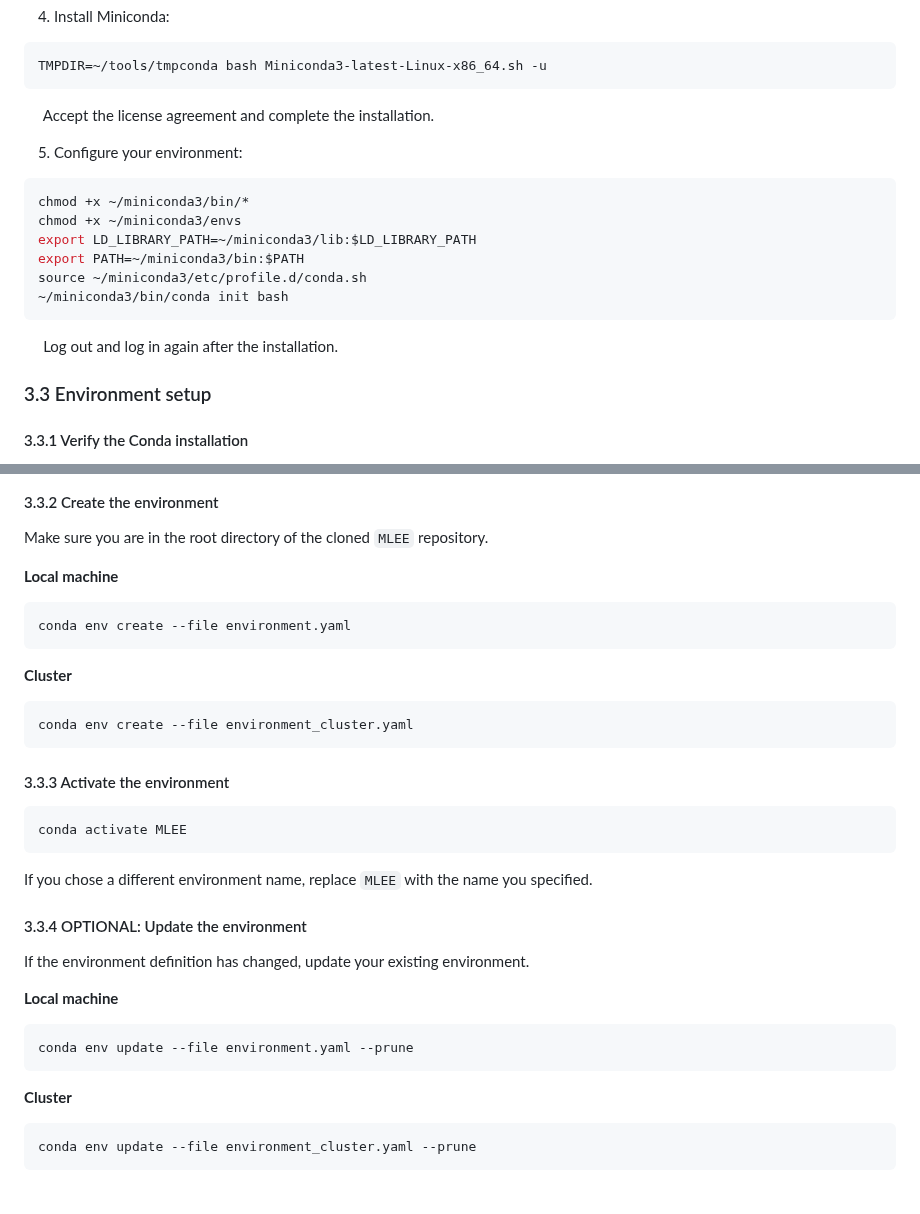
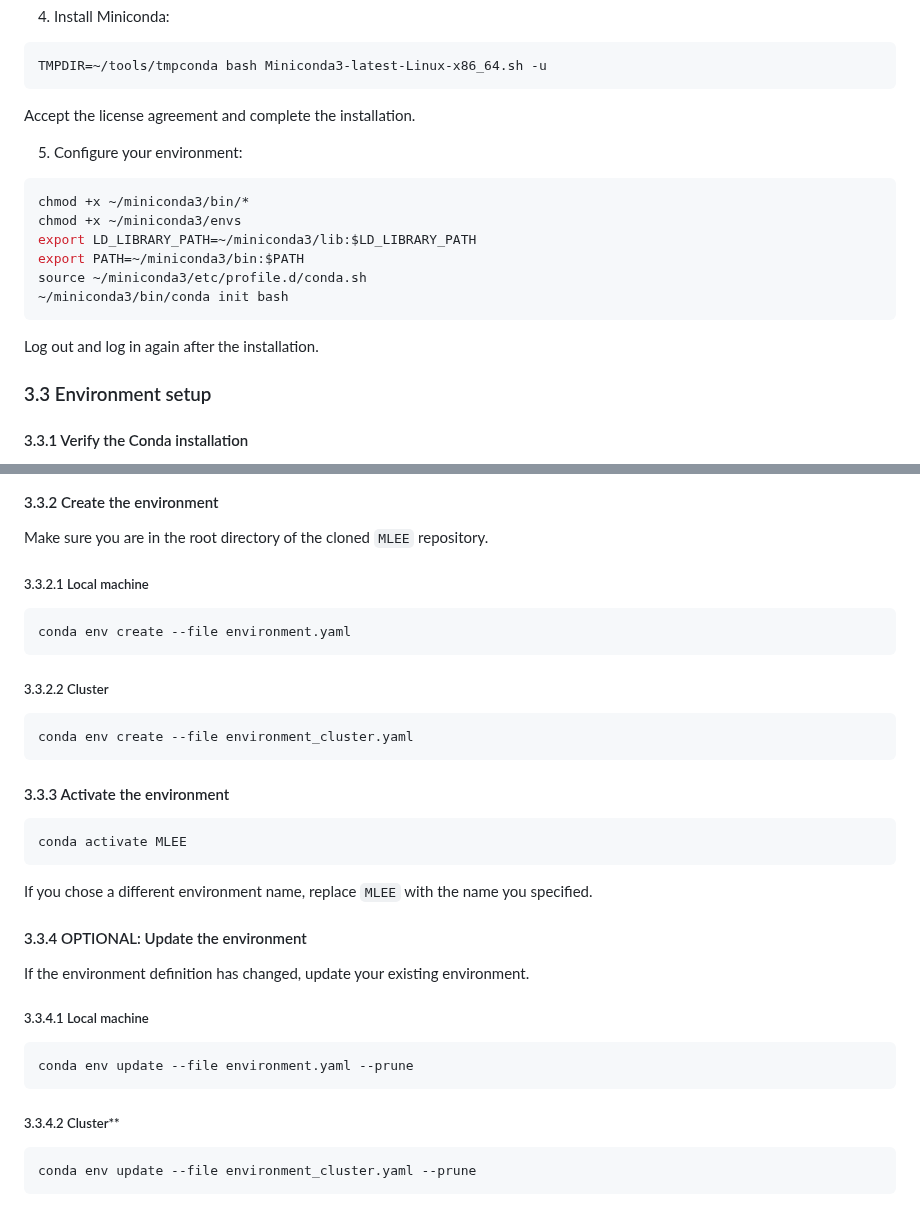
Before and after one commit to HelmholtzAI-Consultants-Munich/MLEE, a Markdown page: README.md, 2 parts joined by grey strips. GitHub-like rendering.

````diff
--- a/README.md
+++ b/README.md
@@ -108,8 +108,7 @@ wget https://repo.anaconda.com/miniconda/Miniconda3-latest-Linux-x86_64.sh
 ```bash
 TMPDIR=~/tools/tmpconda bash Miniconda3-latest-Linux-x86_64.sh -u
 ```
-
-&nbsp;&nbsp;&nbsp;&nbsp; Accept the license agreement and complete the installation.
+Accept the license agreement and complete the installation.
 
 5. Configure your environment:
 
@@ -121,8 +120,7 @@ export PATH=~/miniconda3/bin:$PATH
 source ~/miniconda3/etc/profile.d/conda.sh
 ~/miniconda3/bin/conda init bash
 ```
-
-&nbsp;&nbsp;&nbsp;&nbsp; Log out and log in again after the installation.
+Log out and log in again after the installation.
 
 
 ### 3.3 Environment setup
@@ -171,13 +169,13 @@ conda update -n base conda
 
 Make sure you are in the root directory of the cloned `MLEE` repository.
 
-**Local machine**
+##### 3.3.2.1 Local machine
 
 ```bash
 conda env create --file environment.yaml
 ```
 
-**Cluster**
+##### 3.3.2.2 Cluster
 
 ```bash
 conda env create --file environment_cluster.yaml
@@ -195,13 +193,13 @@ If you chose a different environment name, replace `MLEE` with the name you spec
 
 If the environment definition has changed, update your existing environment.
 
-**Local machine**
+##### 3.3.4.1 Local machine
 
 ```bash
 conda env update --file environment.yaml --prune
 ```
 
-**Cluster**
+##### 3.3.4.2 Cluster**
 
 ```bash
 conda env update --file environment_cluster.yaml --prune
````
